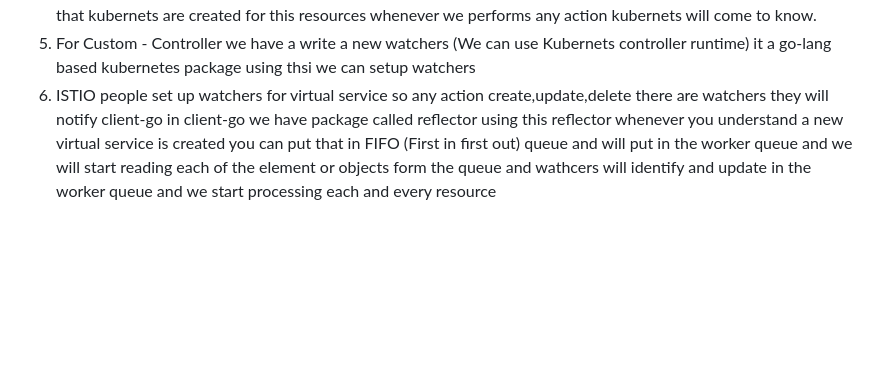
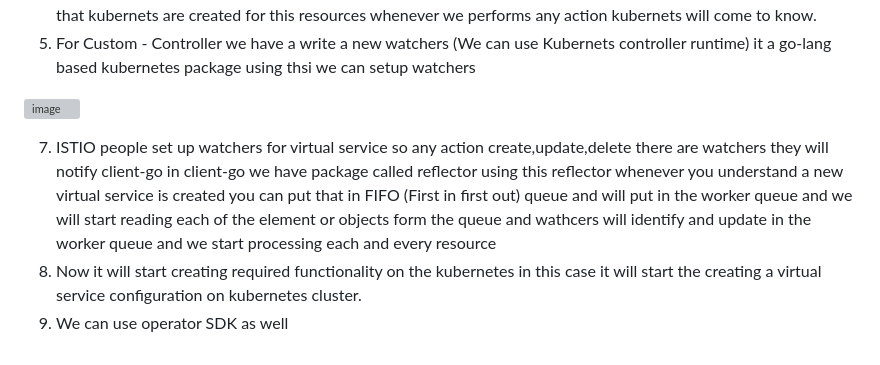
Before and after one commit to pavankumar0077/Devops-tools, a Markdown page: kubernetes-custom-resource-defination(CRD).md, the part around the change. Drawn GitHub-style; blank space fills up the shorter version; grey boxes are pictures that could not be loaded.

```diff
--- a/kubernetes-custom-resource-defination(CRD).md
+++ b/kubernetes-custom-resource-defination(CRD).md
@@ -74,4 +74,9 @@ How one can write a custom controller
 component called client-go this client-go will allows us to talk to the kubernets api.
 4) How to write CC: We use go-lang we have watchers and listeners, By default client-go will set up watchers like we have deployment watcher, service watcher like if we perform update,delete and create their is inbuilt watchers that kubernets are created for this resources whenever we performs any action kubernets will come to know.
 5) For Custom - Controller we have a write a new watchers (We can use Kubernets controller runtime) it a go-lang based kubernetes package using thsi we can setup watchers
-6) ISTIO people set up watchers for virtual service so any action create,update,delete there are watchers they will notify client-go in client-go we have package called reflector using this reflector whenever you understand a new virtual service is created you can put that in FIFO (First in first out) queue and will put in the worker queue and we will start reading each of the element or objects form the queue and wathcers will identify and update in the worker queue and we start processing each and every resource
+
+![image](https://github.com/pavankumar0077/Devops-tools/assets/40380941/51bc0ddd-a0cd-40a9-9642-9191cc99f5fc)
+
+7) ISTIO people set up watchers for virtual service so any action create,update,delete there are watchers they will notify client-go in client-go we have package called reflector using this reflector whenever you understand a new virtual service is created you can put that in FIFO (First in first out) queue and will put in the worker queue and we will start reading each of the element or objects form the queue and wathcers will identify and update in the worker queue and we start processing each and every resource
+8) Now it will start creating required functionality on the kubernetes in this case it will start the creating a virtual service configuration on kubernetes cluster.
+9) We can use operator SDK as well
```
